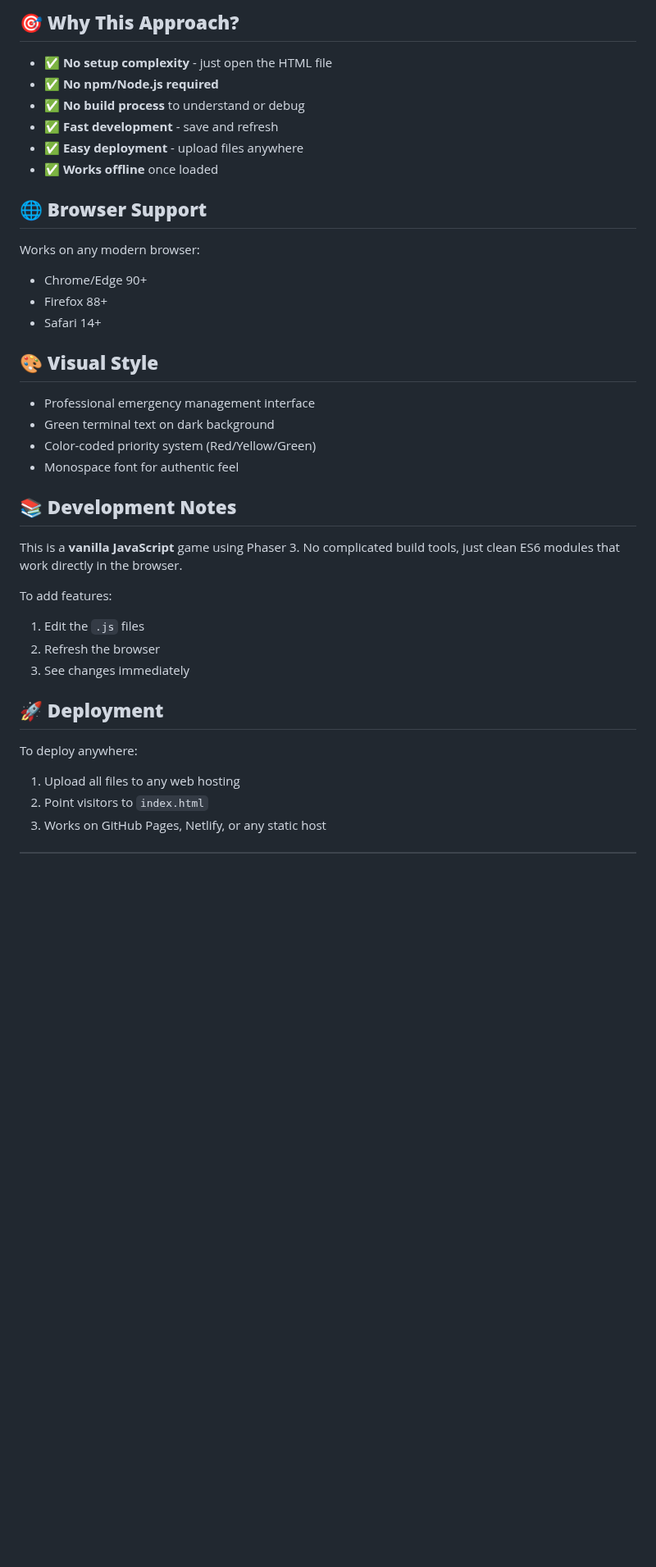
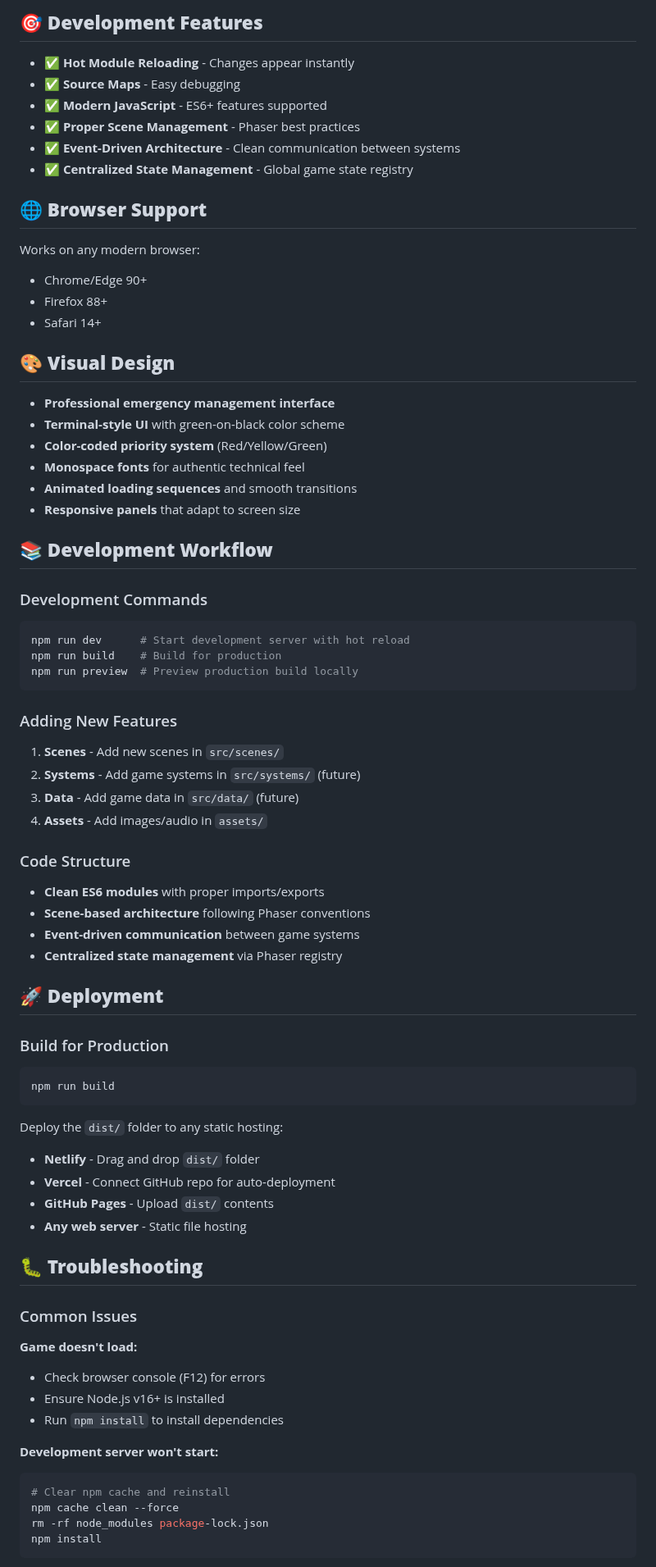
Before and after one commit to JonesInForCode/exodus-2045, a Markdown page: README.md, the part around one of its changes. Shown at 82% size. Rendered like a GitHub page; blank space fills up the shorter version.

````diff
--- a/README.md
+++ b/README.md
@@ -74,12 +82,12 @@ exodus-2045/
 
-## 🎯 **Why This Approach?**
+## 🎯 **Development Features**
 
-- ✅ **No setup complexity** - just open the HTML file
-- ✅ **No npm/Node.js required**
-- ✅ **No build process** to understand or debug
-- ✅ **Fast development** - save and refresh
-- ✅ **Easy deployment** - upload files anywhere
-- ✅ **Works offline** once loaded
+- ✅ **Hot Module Reloading** - Changes appear instantly
+- ✅ **Source Maps** - Easy debugging
+- ✅ **Modern JavaScript** - ES6+ features supported
+- ✅ **Proper Scene Management** - Phaser best practices
+- ✅ **Event-Driven Architecture** - Clean communication between systems
+- ✅ **Centralized State Management** - Global game state registry
 
 ## 🌐 **Browser Support**
 
@@ -89,27 +97,70 @@ Works on any modern browser:
 - Firefox 88+
 - Safari 14+
 
-## 🎨 **Visual Style**
+## 🎨 **Visual Design**
 
-- Professional emergency management interface
-- Green terminal text on dark background
-- Color-coded priority system (Red/Yellow/Green)
-- Monospace font for authentic feel
+- **Professional emergency management interface**
+- **Terminal-style UI** with green-on-black color scheme
+- **Color-coded priority system** (Red/Yellow/Green)
+- **Monospace fonts** for authentic technical feel
+- **Animated loading sequences** and smooth transitions
+- **Responsive panels** that adapt to screen size
 
-## 📚 **Development Notes**
+## 📚 **Development Workflow**
 
-This is a **vanilla JavaScript** game using Phaser 3. No complicated build tools, just clean ES6 modules that work directly in the browser.
+### Development Commands
 
-To add features:
+```bash
+npm run dev      # Start development server with hot reload
+npm run build    # Build for production
+npm run preview  # Preview production build locally
+```
 
-1. Edit the `.js` files
-2. Refresh the browser
-3. See changes immediately
+### Adding New Features
+
+1. **Scenes** - Add new scenes in `src/scenes/`
+2. **Systems** - Add game systems in `src/systems/` (future)
+3. **Data** - Add game data in `src/data/` (future)
+4. **Assets** - Add images/audio in `assets/`
+
+### Code Structure
+
+- **Clean ES6 modules** with proper imports/exports
+- **Scene-based architecture** following Phaser conventions
+- **Event-driven communication** between game systems
+- **Centralized state management** via Phaser registry
 
 ## 🚀 **Deployment**
 
-To deploy anywhere:
+### Build for Production
 
-1. Upload all files to any web hosting
-2. Point visitors to `index.html`
-3. Works on GitHub Pages, Netlify, or any static host
+```bash
+npm run build
+```
+
+Deploy the `dist/` folder to any static hosting:
+
+- **Netlify** - Drag and drop `dist/` folder
+- **Vercel** - Connect GitHub repo for auto-deployment
+- **GitHub Pages** - Upload `dist/` contents
+- **Any web server** - Static file hosting
+
+## 🐛 **Troubleshooting**
+
+### Common Issues
+
+**Game doesn't load:**
+
+- Check browser console (F12) for errors
+- Ensure Node.js v16+ is installed
+- Run `npm install` to install dependencies
+
+**Development server won't start:**
+
+```bash
+# Clear npm cache and reinstall
+npm cache clean --force
+rm -rf node_modules package-lock.json
+npm install
+```
+
````
Also changed, not shown: other parts of README.md (+72 -40 lines).
